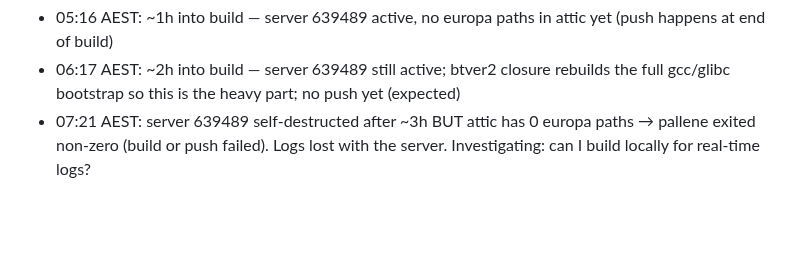
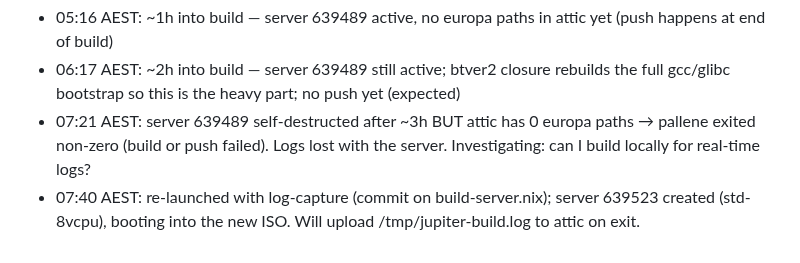
Before and after one commit to belikh/jupiter-os, a Markdown page: docs/europa-stage4-progress.md, the part around the change. Drawn GitHub-style; blank space fills up the shorter version.

Commit message:
docs(europa): re-run with log capture (server 639523)

```diff
--- a/docs/europa-stage4-progress.md
+++ b/docs/europa-stage4-progress.md
@@ -59,3 +59,4 @@ tuned closure from `localhost:8080`.
 - 05:16 AEST: ~1h into build — server 639489 active, no europa paths in attic yet (push happens at end of build)
 - 06:17 AEST: ~2h into build — server 639489 still active; btver2 closure rebuilds the full gcc/glibc bootstrap so this is the heavy part; no push yet (expected)
 - 07:21 AEST: server 639489 self-destructed after ~3h BUT attic has 0 europa paths → pallene exited non-zero (build or push failed). Logs lost with the server. Investigating: can I build locally for real-time logs?
+- 07:40 AEST: re-launched with log-capture (commit on build-server.nix); server 639523 created (std-8vcpu), booting into the new ISO. Will upload /tmp/jupiter-build.log to attic on exit.
```
